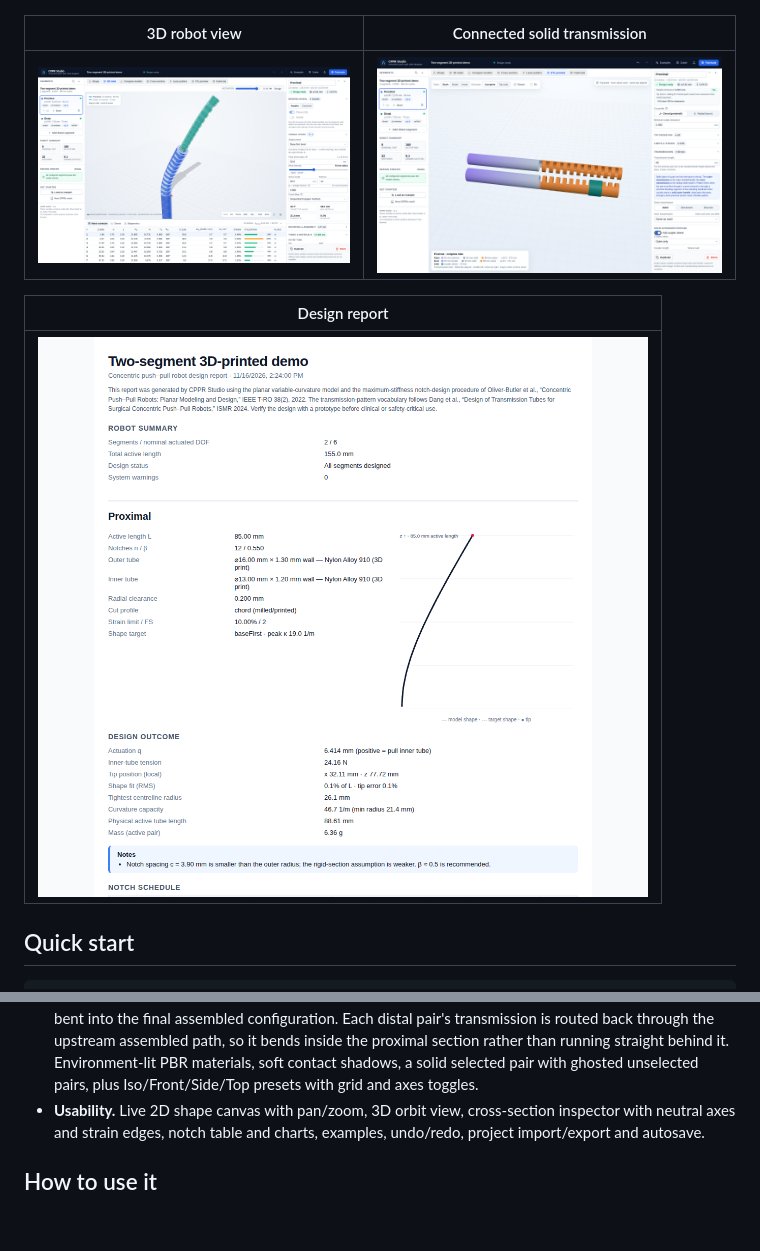
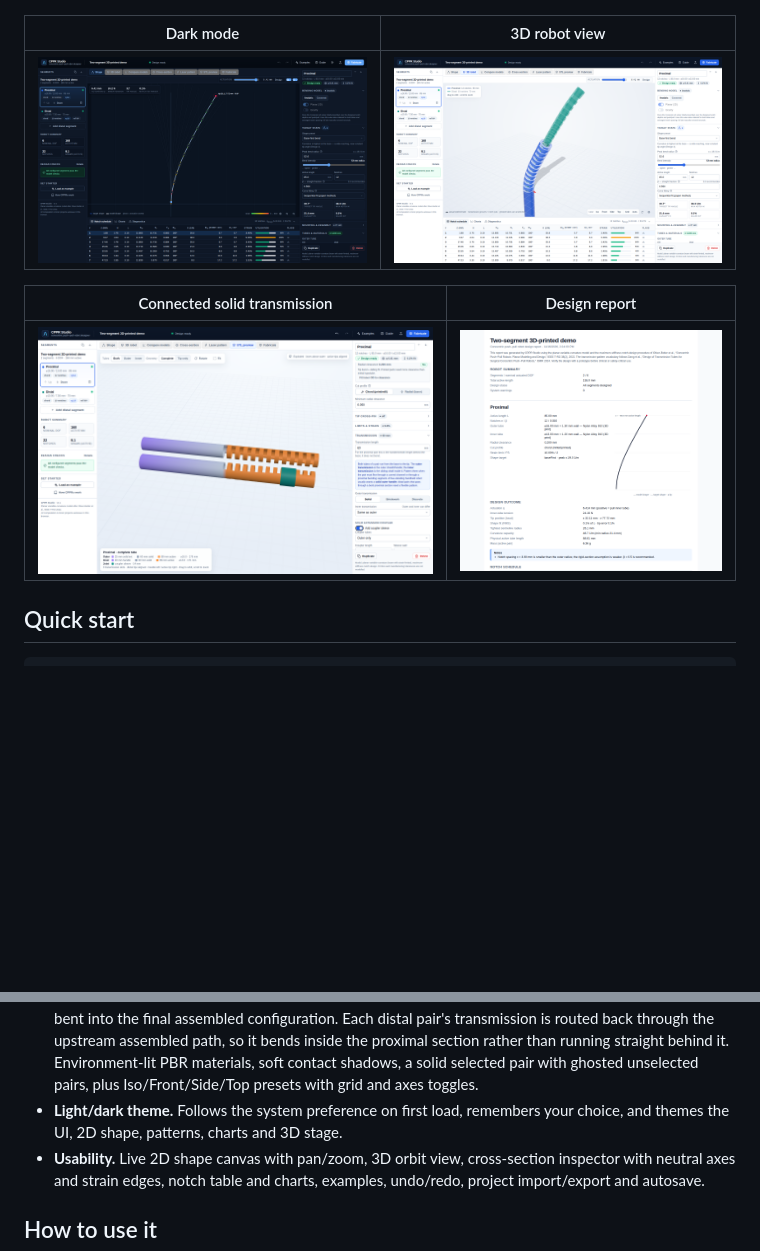
Before and after one commit to AndreCox/cppr-studio, a Markdown page: README.md, 2 parts joined by grey strips. Drawn GitHub-style; pictures changed too: docs/screenshots/dark-mode.png (added); blank space fills up the shorter version.

Commit message:
Add persistent light/dark theme

```diff
--- a/README.md
+++ b/README.md
@@ -22,13 +22,13 @@ A graphical design tool for **multi-section concentric push–pull robots (CPPRs
 | --- | --- |
 | ![Cosserat rod preview](docs/screenshots/cosserat.png) | ![Compare models](docs/screenshots/compare-models.png) |
 
-| 3D robot view | Connected solid transmission |
+| Dark mode | 3D robot view |
 | --- | --- |
-| ![3D robot view](docs/screenshots/3d-robot.png) | ![Connected transmission](docs/screenshots/transmission-coupler.png) |
+| ![Dark mode](docs/screenshots/dark-mode.png) | ![3D robot view](docs/screenshots/3d-robot.png) |
 
-| Design report |
-| --- |
-| ![Design report](docs/screenshots/report.png) |
+| Connected solid transmission | Design report |
+| --- | --- |
+| ![Connected transmission](docs/screenshots/transmission-coupler.png) | ![Design report](docs/screenshots/report.png) |
 
 ## Quick start
 
@@ -56,6 +56,7 @@ Requires Node 18+ (developed on Node 24). The app is a static Vite/React/TypeScr
 - **Fabrication.** Binary STL for each tube in the print orientation (layers along the axis): **tip-only** files for the bending section and **complete-tube** files that include the transmission slots and the inner handle. Also a **tip-only build plate**, a **complete-tube build plate** (all full tubes in one STL), 1:1 unrolled SVG/DXF laser patterns, a printable HTML design report, notch CSV, full design JSON, and a **Download everything (.zip)** package containing all tubes, both plates, both laser files, the report, CSV, JSON and a README.
 - **Connected transmission extension.** Add a solid proximal extension to the outer and/or inner tube and bridge the joint to the existing transmission with a separate coupler sleeve. The extension is included in the complete tube and laser pattern; the coupler is its own STL in the individual, complete-plate and everything exports.
 - **3D robot view.** The actual notched tube meshes — transmission slots and notch cuts included — are bent into the final assembled configuration. Each distal pair's transmission is routed back through the upstream assembled path, so it bends inside the proximal section rather than running straight behind it. Environment-lit PBR materials, soft contact shadows, a solid selected pair with ghosted unselected pairs, plus Iso/Front/Side/Top presets with grid and axes toggles.
+- **Light/dark theme.** Follows the system preference on first load, remembers your choice, and themes the UI, 2D shape, patterns, charts and 3D stage.
 - **Usability.** Live 2D shape canvas with pan/zoom, 3D orbit view, cross-section inspector with neutral axes and strain edges, notch table and charts, examples, undo/redo, project import/export and autosave.
 
 ## How to use it
```
Also changed, not shown: 12 other files.
